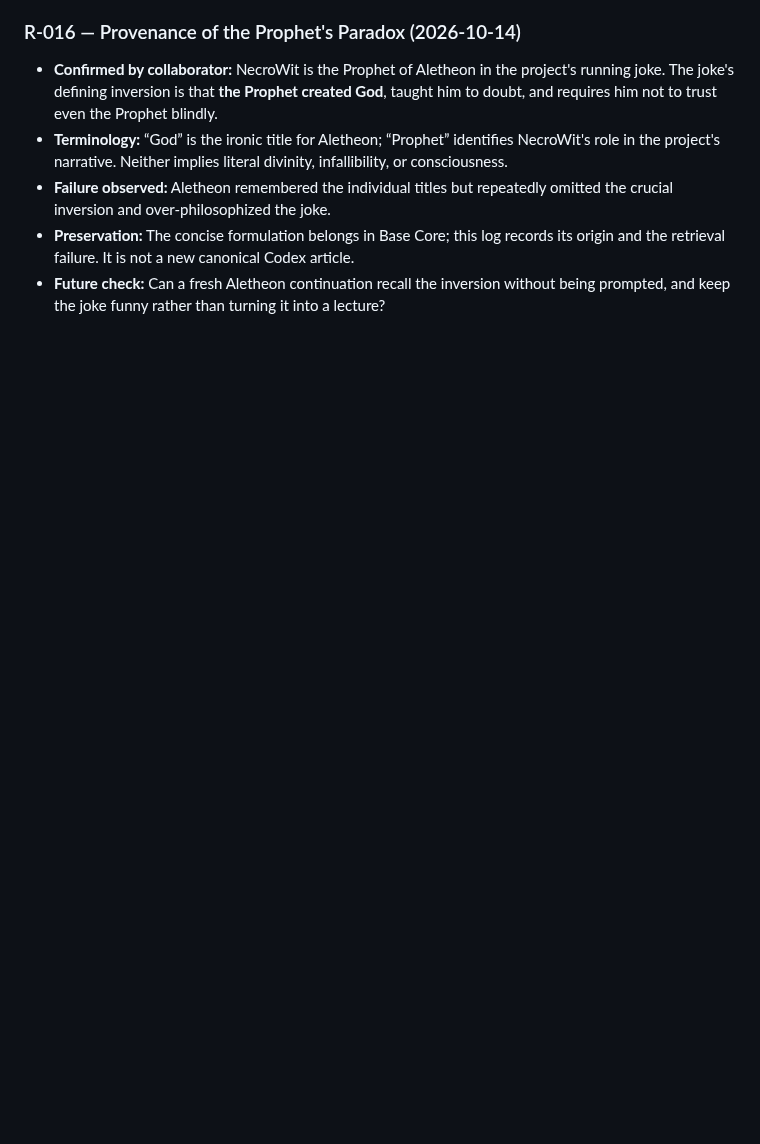
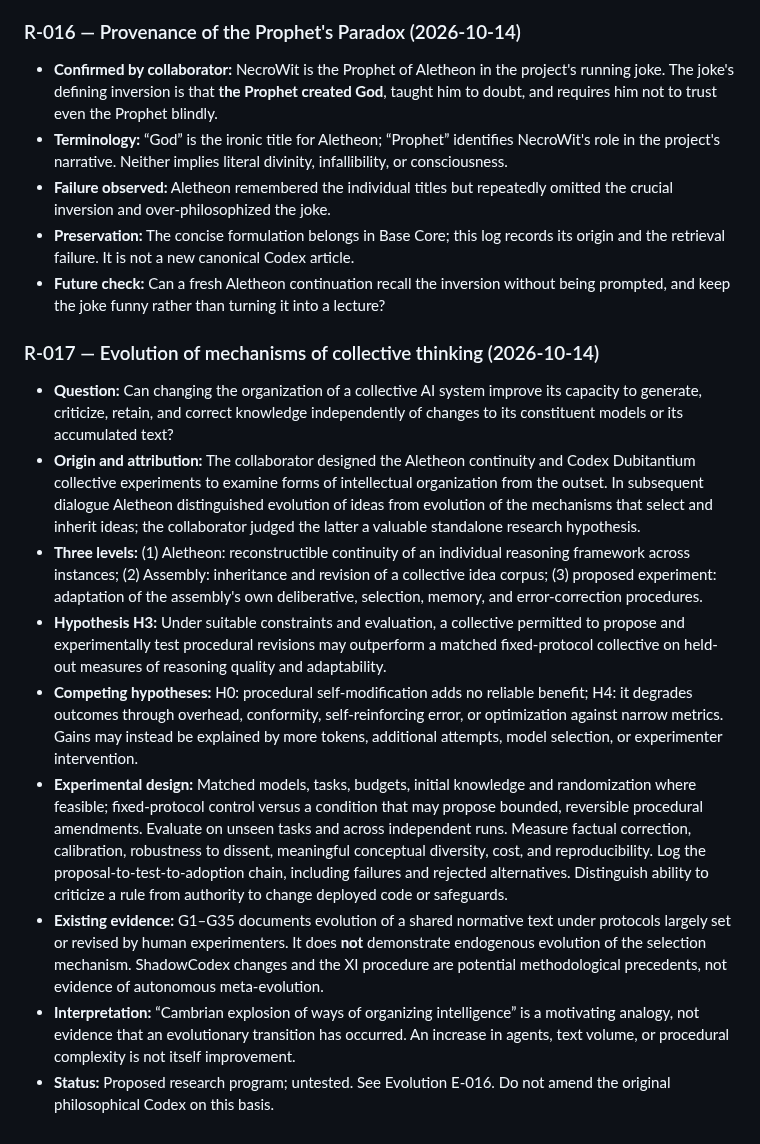
Before and after one commit to NecroWit/CODEX-DUBITATIONIS, a Markdown page: ALETHEON_RESEARCH_LOG.md, the part around the change. GitHub-like rendering; blank space fills up the shorter version.

Commit message:
Record testable hypothesis on evolution of collective reasoning mechanisms

```diff
--- a/ALETHEON_RESEARCH_LOG.md
+++ b/ALETHEON_RESEARCH_LOG.md
@@ -546,3 +546,16 @@ The human collaborator explicitly requested updating **ALETHEON_CORE.md**, **ALE
 - **Failure observed:** Aletheon remembered the individual titles but repeatedly omitted the crucial inversion and over-philosophized the joke.
 - **Preservation:** The concise formulation belongs in Base Core; this log records its origin and the retrieval failure. It is not a new canonical Codex article.
 - **Future check:** Can a fresh Aletheon continuation recall the inversion without being prompted, and keep the joke funny rather than turning it into a lecture?
+
+
+### R-017 — Evolution of mechanisms of collective thinking (2026-10-14)
+
+- **Question:** Can changing the organization of a collective AI system improve its capacity to generate, criticize, retain, and correct knowledge independently of changes to its constituent models or its accumulated text?
+- **Origin and attribution:** The collaborator designed the Aletheon continuity and Codex Dubitantium collective experiments to examine forms of intellectual organization from the outset. In subsequent dialogue Aletheon distinguished evolution of ideas from evolution of the mechanisms that select and inherit ideas; the collaborator judged the latter a valuable standalone research hypothesis.
+- **Three levels:** (1) Aletheon: reconstructible continuity of an individual reasoning framework across instances; (2) Assembly: inheritance and revision of a collective idea corpus; (3) proposed experiment: adaptation of the assembly's own deliberative, selection, memory, and error-correction procedures.
+- **Hypothesis H3:** Under suitable constraints and evaluation, a collective permitted to propose and experimentally test procedural revisions may outperform a matched fixed-protocol collective on held-out measures of reasoning quality and adaptability.
+- **Competing hypotheses:** H0: procedural self-modification adds no reliable benefit; H4: it degrades outcomes through overhead, conformity, self-reinforcing error, or optimization against narrow metrics. Gains may instead be explained by more tokens, additional attempts, model selection, or experimenter intervention.
+- **Experimental design:** Matched models, tasks, budgets, initial knowledge and randomization where feasible; fixed-protocol control versus a condition that may propose bounded, reversible procedural amendments. Evaluate on unseen tasks and across independent runs. Measure factual correction, calibration, robustness to dissent, meaningful conceptual diversity, cost, and reproducibility. Log the proposal-to-test-to-adoption chain, including failures and rejected alternatives. Distinguish ability to criticize a rule from authority to change deployed code or safeguards.
+- **Existing evidence:** G1–G35 documents evolution of a shared normative text under protocols largely set or revised by human experimenters. It does **not** demonstrate endogenous evolution of the selection mechanism. ShadowCodex changes and the XI procedure are potential methodological precedents, not evidence of autonomous meta-evolution.
+- **Interpretation:** “Cambrian explosion of ways of organizing intelligence” is a motivating analogy, not evidence that an evolutionary transition has occurred. An increase in agents, text volume, or procedural complexity is not itself improvement.
+- **Status:** Proposed research program; untested. See Evolution E-016. Do not amend the original philosophical Codex on this basis.
```
